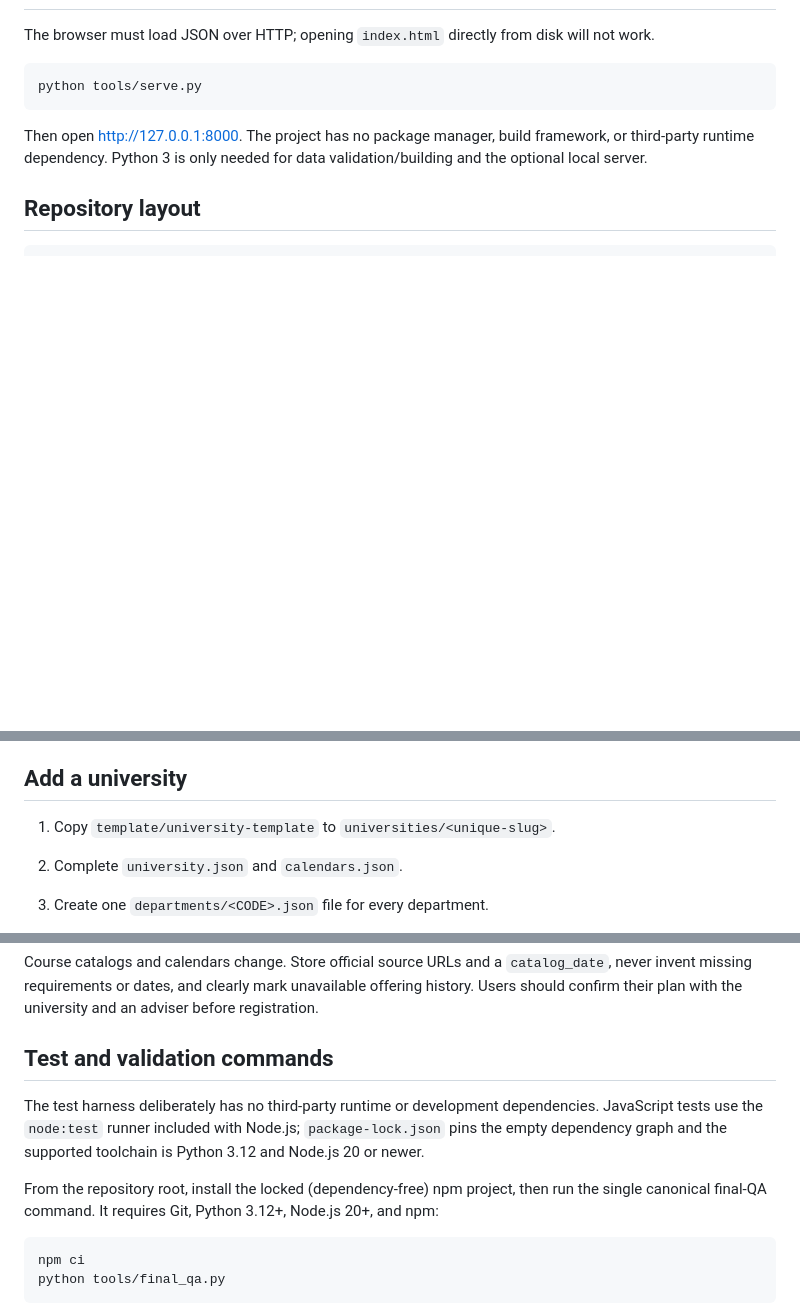
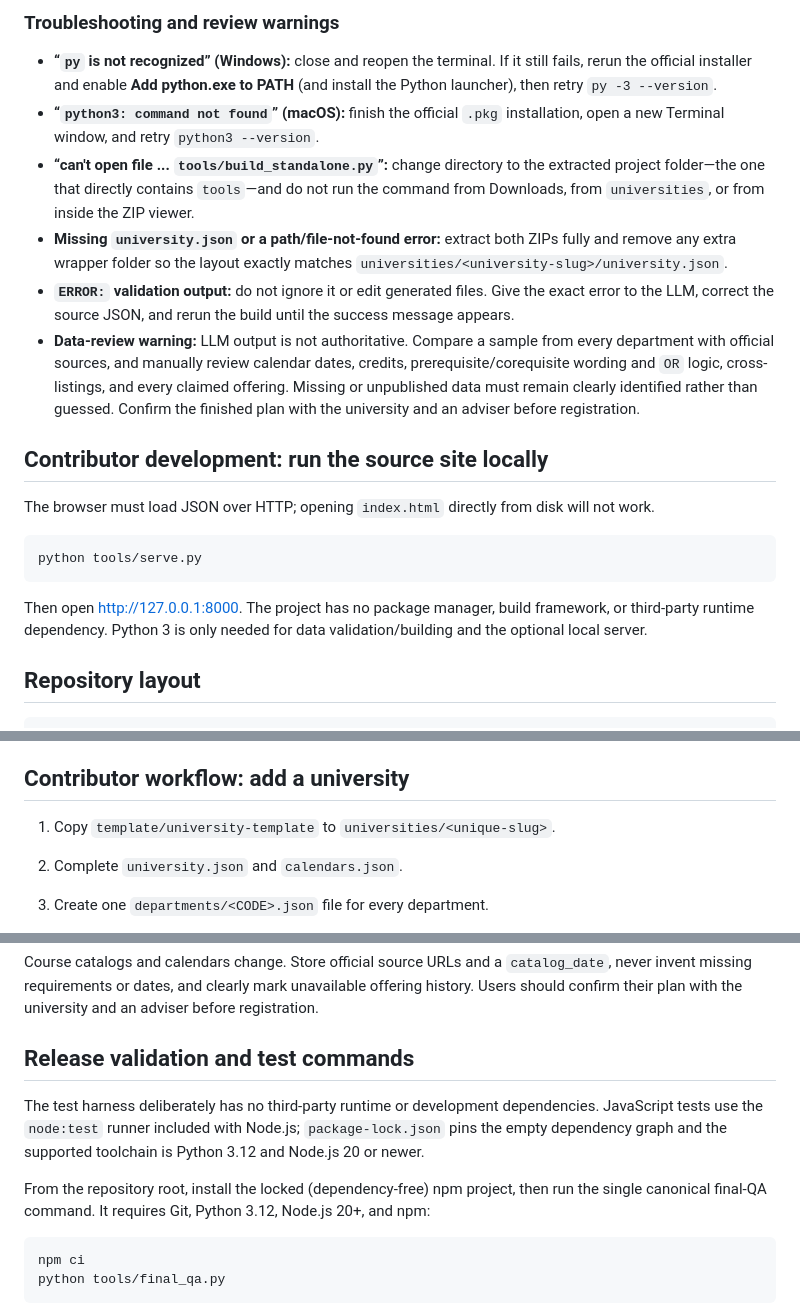
Before and after one commit to ryanhhansonuscg/University-Schedule-Planner, a Markdown page: README.md, 3 parts joined by grey strips. GitHub-like rendering; blank space fills up the shorter version.

````diff
--- a/README.md
+++ b/README.md
@@ -8,3 +106,28 @@ No real institution data is shipped by default. The registry intentionally start
+### Troubleshooting and review warnings
+
+- **“`py` is not recognized” (Windows):** close and reopen the terminal. If it
+  still fails, rerun the official installer and enable **Add python.exe to
+  PATH** (and install the Python launcher), then retry `py -3 --version`.
+- **“`python3: command not found`” (macOS):** finish the official `.pkg`
+  installation, open a new Terminal window, and retry `python3 --version`.
+- **“can't open file ... `tools/build_standalone.py`”:** change directory to
+  the extracted project folder—the one that directly contains `tools`—and do
+  not run the command from Downloads, from `universities`, or from inside the
+  ZIP viewer.
+- **Missing `university.json` or a path/file-not-found error:** extract both
+  ZIPs fully and remove any extra wrapper folder so the layout exactly matches
+  `universities/<university-slug>/university.json`.
+- **`ERROR:` validation output:** do not ignore it or edit generated files.
+  Give the exact error to the LLM, correct the source JSON, and rerun the build
+  until the success message appears.
+- **Data-review warning:** LLM output is not authoritative. Compare a sample
+  from every department with official sources, and manually review calendar
+  dates, credits, prerequisite/corequisite wording and `OR` logic, cross-listings,
+  and every claimed offering. Missing or unpublished data must remain clearly
+  identified rather than guessed. Confirm the finished plan with the university
+  and an adviser before registration.
+
+## Contributor development: run the source site locally
 
 The browser must load JSON over HTTP; opening `index.html` directly from disk will not work.
 
@@ -35,7 +158,7 @@ College Schedule Planner/
 
 `university.json`, `calendars.json`, and `departments/*.json` are source files. `catalog.json` and `courses.db` are generated artifacts. Commit both artifacts for registered institutions so the static site works on GitHub Pages and downstream users can query SQLite. Do not generate them inside `template/`; tests build that fictional fixture only in a temporary directory. Builds honor the reproducible-build `SOURCE_DATE_EPOCH` environment variable: set it to a non-negative integer Unix timestamp and `generated_at` is that instant converted to UTC. If it is unset, the build uses the current UTC time; malformed, negative, or out-of-range values fail validation.
 
-## Add a university
+## Contributor workflow: add a university
 
 1. Copy `template/university-template` to `universities/<unique-slug>`.
 2. Complete `university.json` and `calendars.json`.
@@ -102,11 +225,11 @@ No server-side code or secrets are required. The static application can also be
 
 Course catalogs and calendars change. Store official source URLs and a `catalog_date`, never invent missing requirements or dates, and clearly mark unavailable offering history. Users should confirm their plan with the university and an adviser before registration.
 
-## Test and validation commands
+## Release validation and test commands
 
 The test harness deliberately has no third-party runtime or development dependencies. JavaScript tests use the `node:test` runner included with Node.js; `package-lock.json` pins the empty dependency graph and the supported toolchain is Python 3.12 and Node.js 20 or newer.
 
-From the repository root, install the locked (dependency-free) npm project, then run the single canonical final-QA command. It requires Git, Python 3.12+, Node.js 20+, and npm:
+From the repository root, install the locked (dependency-free) npm project, then run the single canonical final-QA command. It requires Git, Python 3.12, Node.js 20+, and npm:
 
 ```bash
 npm ci
````
Also changed, not shown: other parts of README.md (+100 -2 lines).
